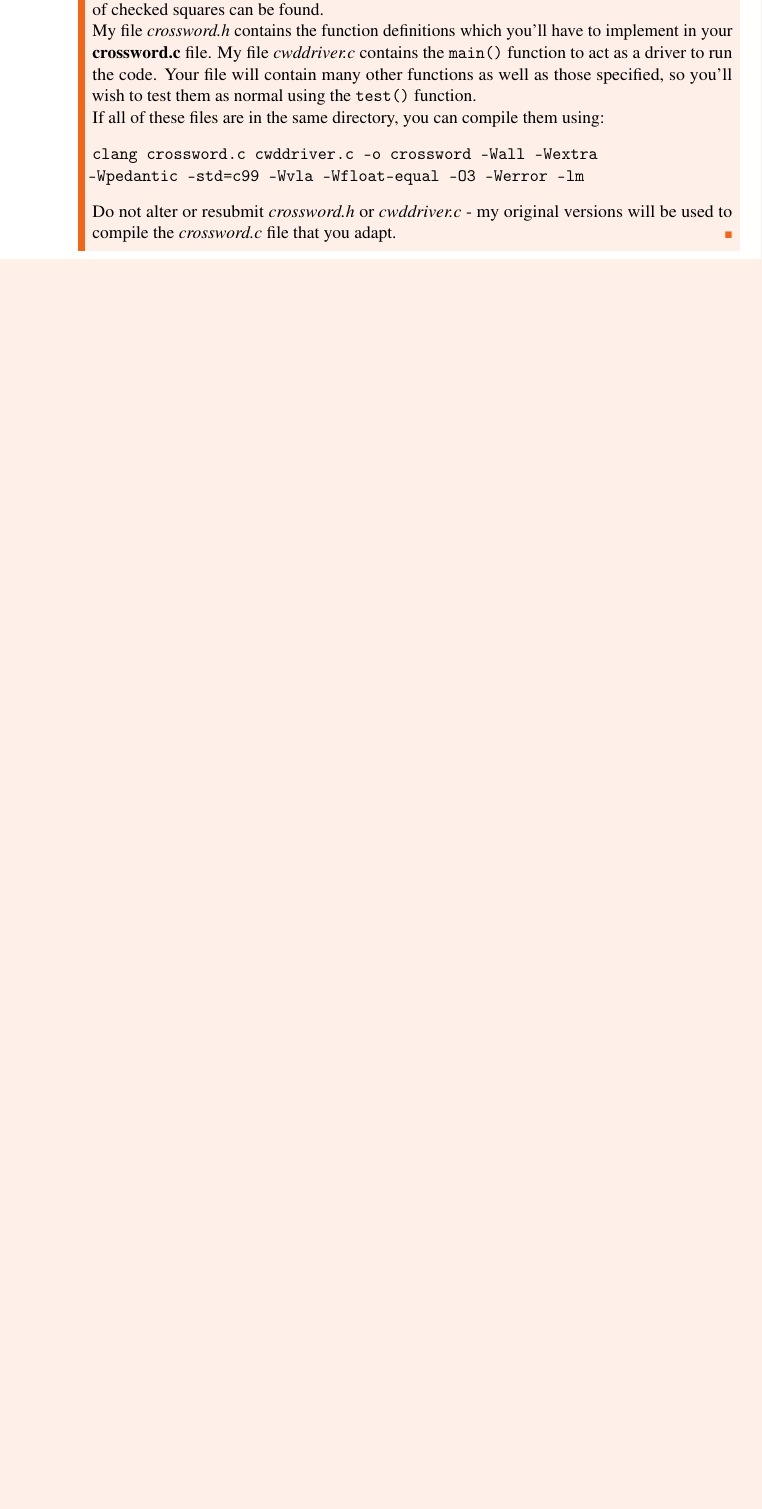
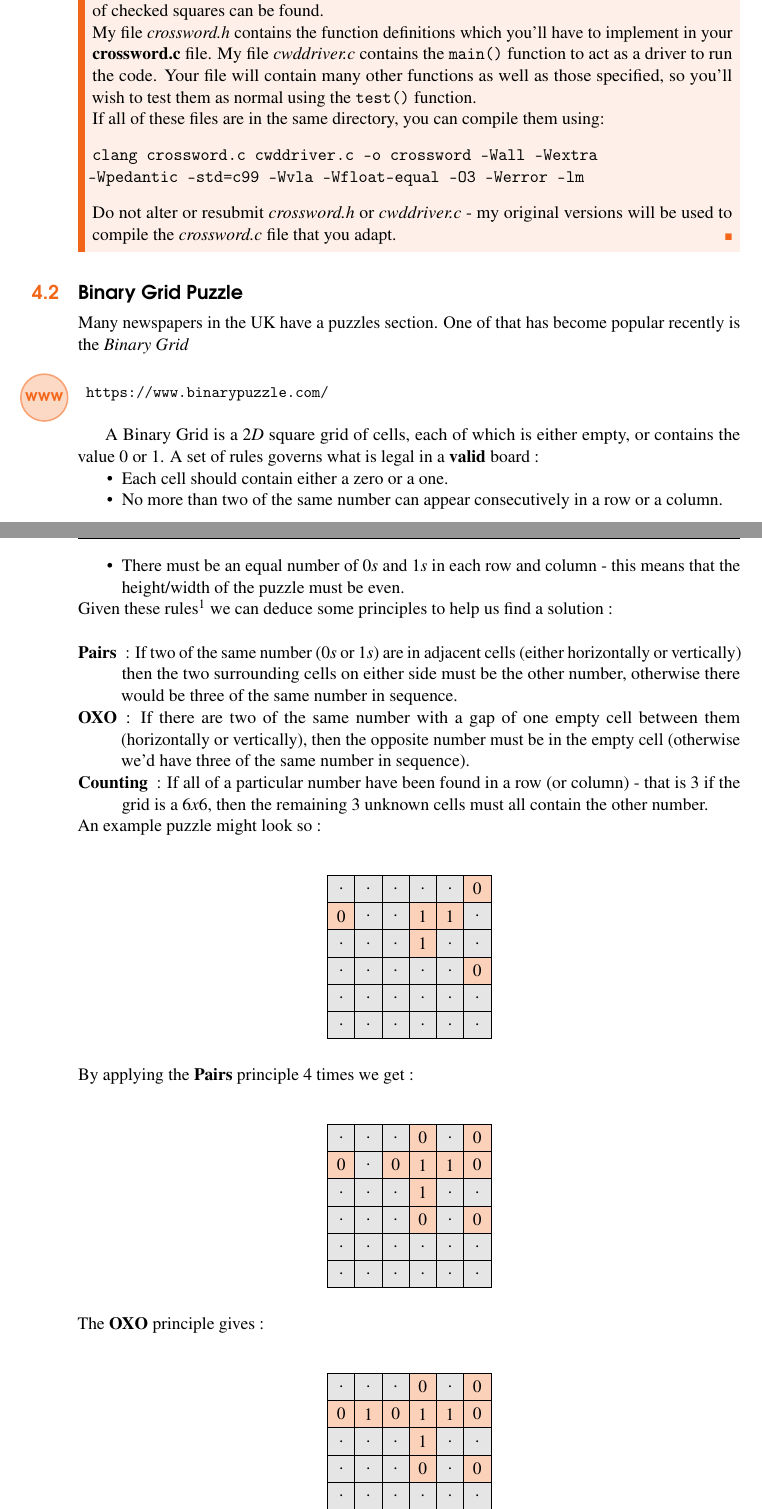
Before and after one commit to csnwc/Exercises-In-C, a LaTeX thesis (Tex/exercisesInC.tex, which reads Tex/binarygrid.tex): part of page 34 of 117 before the commit and two parts of pages 34 and 35 of 117 after it, the two joined at a grey line, cut so that both start at the same text, the shorter picture padded with empty space. The pictures show the PDF file exercisesInC.pdf that the author committed with the source.

Commit message:
Added Binary Grids, shuffled some of the week 5 exercises

```diff
--- /dev/null
+++ b/Tex/binarygrid.tex
@@ -0,0 +1,30 @@
+\nsection{Binary Grid Puzzle}
+Many newspapers in the UK have a puzzles section.
+One of that has become popular recently is the {\em Binary Grid}
+\wwwurl{https://www.binarypuzzle.com/}
+
+A Binary Grid is a $2D$ square grid of cells, each of which is either empty, or contains the value $0$ or~$1$.
+A set of rules governs what is legal in a {\bf valid} board~:
+\begin{itemize}
+\item Each cell should contain either a zero or a one.
+\item No more than two of the same number can appear consecutively in a row or a column.
+\item There must be an equal number of $0s$ and $1s$ in each row and column - this means that the height/width of the
+puzzle must be even.
+\end{itemize}
+
+\noindent Given these rules\footnote{In
+the full version of this puzzle, no row or column can be the same - we ignore this constraint here.}
+we can deduce some principles to help us find a solution~:\\
+\begin{description}
+\item[Pairs] : If two of the same number ($0s$ or $1s$) are in adjacent cells (either horizontally or vertically) then the two surrounding
+cells on either side must be the other number, otherwise there would be three of the same number in sequence.
+\item[OXO] : If there are two of the same number with a gap of one empty cell between them (horizontally or vertically),
+then the opposite number must be in the empty cell (otherwise we'd have three of the same number in sequence).
+\item[Counting] : If all of a particular number have been found in a row (or column) - that is $3$ if the grid is a $6x6$, then the remaining $3$ unknown cells must all contain the other number.
+\end{description}
+
+\noindent An example puzzle might look so~:\\
+\begin{center}
+\begin{tikzpicture}
+\matrix[matrix of nodes,nodes={draw=black, anchor=center, minimum size=.6cm,fill=ocre!30}, column sep=-\pgflinewidth, row sep=-\pgflinewidth, , execute at empty cell={\node[draw=black,text=black,fill=gray!20]{.};} ] (A) {
+ & & & & &0\\
@@ -0,0 +37,8 @@
+\end{tikzpicture}
+\end{center}
+
+\noindent By applying the {\bf Pairs} principle $4$ times we get~:\\
+\begin{center}
+\begin{tikzpicture}
+\matrix[matrix of nodes,nodes={draw=black, anchor=center, minimum size=.6cm,fill=ocre!30}, column sep=-\pgflinewidth, row sep=-\pgflinewidth, , execute at empty cell={\node[draw=black,text=black,fill=gray!20]{.};} ] (A) {
+ & & &0& &0\\
@@ -0,0 +51,8 @@
+\end{tikzpicture}
+\end{center}
+
+\noindent The {\bf OXO} principle gives~:\\
+\begin{center}
+\begin{tikzpicture}
+\matrix[matrix of nodes,nodes={draw=black, anchor=center, minimum size=.6cm,fill=ocre!30}, column sep=-\pgflinewidth, row sep=-\pgflinewidth, , execute at empty cell={\node[draw=black,text=black,fill=gray!20]{.};} ] (A) {
+ & & &0& &0\\
@@ -0,0 +104 @@
+\end{exercise}
```
Also changed, not shown: Tex/exercisesInC.tex (+2 -1 lines), Tex/introsdl.tex (+1 -2 lines), Tex/tikzsets.tex (+11 -0 lines), exercisesInC.pdf, Tex/binarygrid.tex (57 more changed lines).
